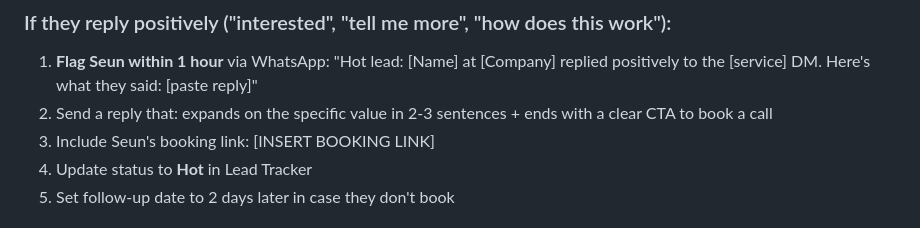
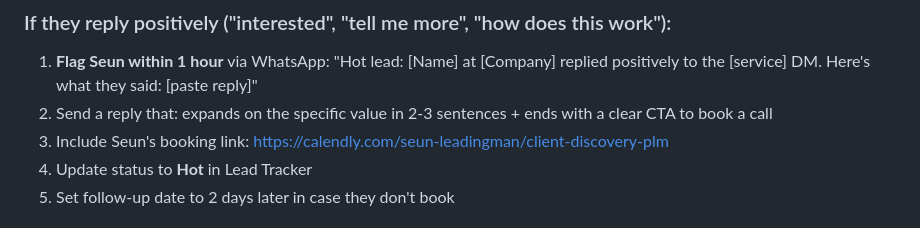
Before and after one commit to seunajayii/deckdesignstudio, a Markdown page: client-acquisition/lois-sop.md, the part around the change. Rendered like a GitHub page.

Commit message:
Insert Seun's Calendly booking link into Lois SOP
Replaces the [INSERT BOOKING LINK] placeholder with the live discovery call link.

https://claude.ai/code/session_01K2KARi5dopBvuFk96LrAyR

```diff
--- a/client-acquisition/lois-sop.md
+++ b/client-acquisition/lois-sop.md
@@ -135,7 +135,7 @@ If you can't clearly answer YES to one of those — don't add them. Quality over
 ### If they reply positively ("interested", "tell me more", "how does this work"):
 1. **Flag Seun within 1 hour** via WhatsApp: "Hot lead: [Name] at [Company] replied positively to the [service] DM. Here's what they said: [paste reply]"
 2. Send a reply that: expands on the specific value in 2-3 sentences + ends with a clear CTA to book a call
-3. Include Seun's booking link: [INSERT BOOKING LINK]
+3. Include Seun's booking link: https://calendly.com/seun-leadingman/client-discovery-plm
 4. Update status to **Hot** in Lead Tracker
 5. Set follow-up date to 2 days later in case they don't book
 
```
